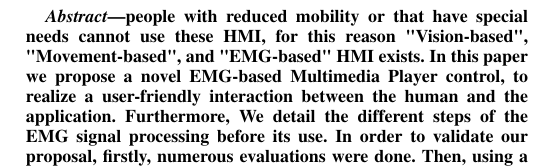
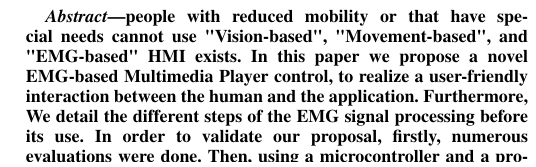
Before and after one commit to MohamedTaharHAMMI/eHealth, a LaTeX paper (Securcom.tex): part of one column of page 1 of 5, cut so that both start at the same text. Compiled offline with pdfLaTeX.

Commit message:
Update Securcom.tex

```diff
--- a/Securcom.tex
+++ b/Securcom.tex
@@ -525,7 +525,7 @@
 %%%%%%%%%%%%%%%%%%%%%%%%%%%%%%%%%%%%%%%%%%%%%%%%%%%%%%%%%%
 \begin{abstract}
 %%%%%%%%%%%%%%%%%%%%%%%%%%%%%%%%%%%%%%%%%%%%%%%%%%%%%%%%%%
-people with reduced mobility or that have special needs cannot use these HMI, for this reason "Vision-based", "Movement-based", and "EMG-based" HMI exists.
+people with reduced mobility or that have special needs cannot use "Vision-based", "Movement-based", and "EMG-based" HMI exists.
 In this paper we propose a novel EMG-based Multimedia Player control, to realize a user-friendly interaction between the human and the application.
 Furthermore, We detail the different steps of the EMG signal processing before its use.
 In order to validate our proposal, firstly, numerous  evaluations were done. Then, using a microcontroller and a programmation langage, we implemented a real application.
```
